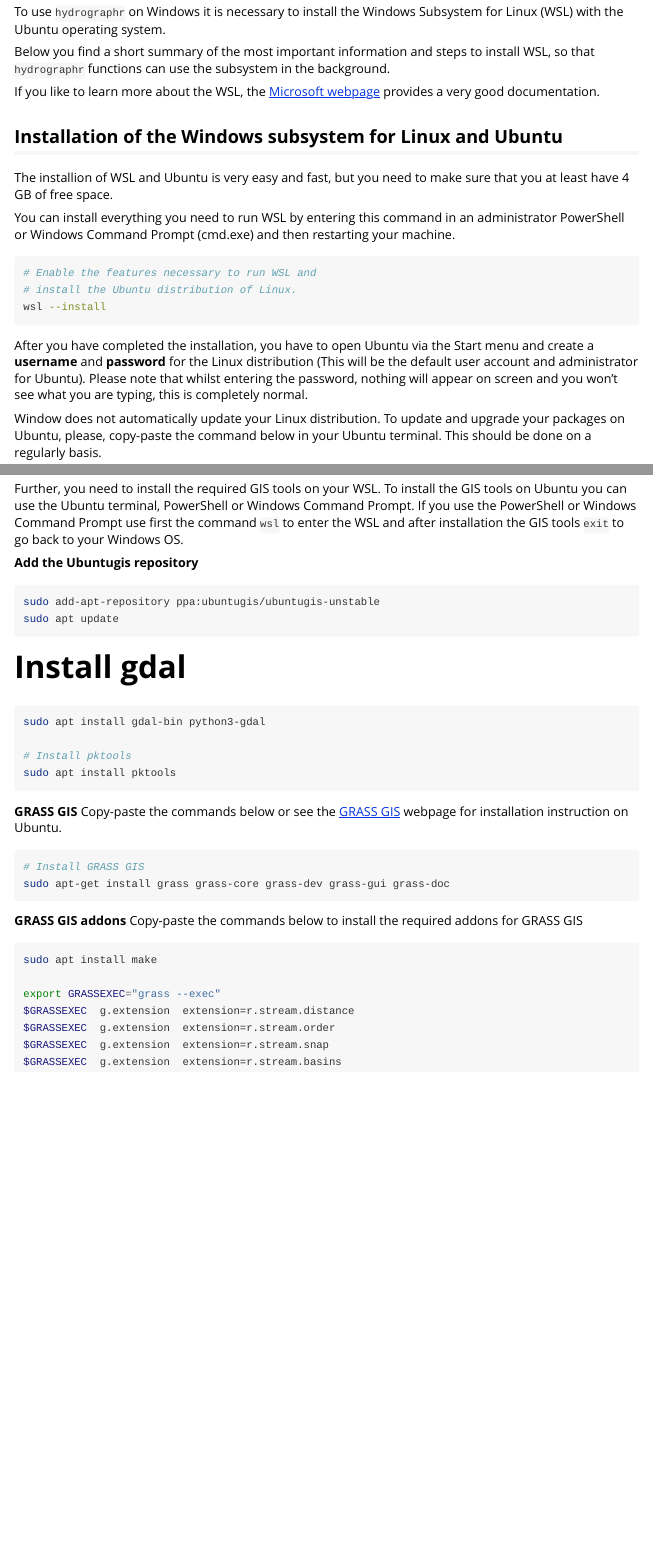
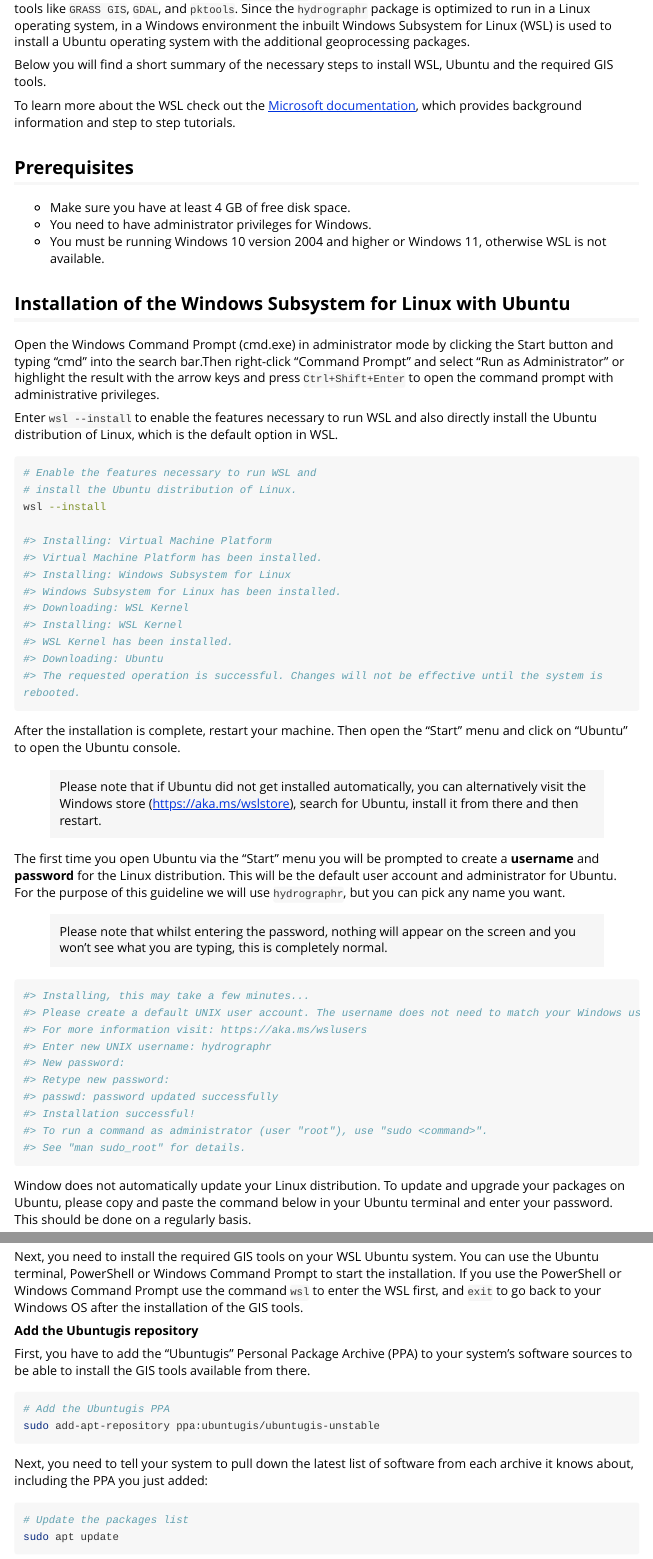
Before and after one commit to glowabio/hydrographr, an R Markdown document (vignettes/windows_system_setup.Rmd): the page in a window 1100 px wide, from 70 px down before the commit and from 140 px down after it, and a second part further down, joined at a grey line. Rendered offline with R 4.5, knitr and Pandoc, with nearby package versions; long lines of code are wrapped.

Commit message:
Update and extend guideline for Windows WSL, Ubuntu and GIS packages

````diff
--- a/vignettes/windows_system_setup.Rmd
+++ b/vignettes/windows_system_setup.Rmd
@@ -1,5 +1,5 @@
 ---
-title: "Windows system setup"
+title: "Setting up the package requirements on Windows"
 output: rmarkdown::html_vignette
 vignette: >
   %\VignetteIndexEntry{Getting started with hydrographr}
@@ -18,27 +18,59 @@ knitr::opts_chunk$set(
 )
 ```
 
-To use `hydrographr` on Windows it is necessary to install the Windows Subsystem for Linux (WSL) with the Ubuntu operating system.
+To handle large geodata efficiently the `hydrographr` package relies on a suite of Open Source geoprocessing tools like  `GRASS GIS`, `GDAL`, and `pktools`. Since the `hydrographr` package is optimized to run in a Linux operating system, in a Windows environment the inbuilt Windows Subsystem for Linux (WSL) is used to install a Ubuntu operating system with the additional geoprocessing packages.
 
-Below you find a short summary of the most important information and steps to install WSL, so that `hydrographr` functions can use the subsystem in the background.
+Below you will find a short summary of the necessary steps to install WSL, Ubuntu and the required GIS tools.
 
-If you like to learn more about the WSL, the [Microsoft webpage](https://learn.microsoft.com/en-us/windows/wsl/) provides a very good documentation.
+To learn more about the WSL check out the [Microsoft documentation](https://learn.microsoft.com/en-us/windows/wsl/), which provides background information and step to step tutorials.
 
-## Installation of the Windows subsystem for Linux and Ubuntu
+## Prerequisites
 
-The installion of WSL and Ubuntu is very easy and fast, but you need to make sure that you at least have 4 GB of free space.
+* Make sure you have at least 4 GB of free disk space.
+* You need to have administrator privileges for Windows.
+* You must be running Windows 10 version 2004 and higher or Windows 11, otherwise WSL is not available.
 
-You can install everything you need to run WSL by entering this command in an administrator PowerShell or Windows Command Prompt (cmd.exe) and then restarting your machine.
+## Installation of the Windows Subsystem for Linux with Ubuntu
+
+Open the Windows Command Prompt (cmd.exe) in administrator mode by clicking the Start button and typing "cmd" into the search bar.Then right-click "Command Prompt" and select "Run as Administrator" or highlight the result with the arrow keys and press `Ctrl+Shift+Enter` to open the command prompt with administrative privileges.
+
+Enter `wsl --install` to enable the features necessary to run WSL and also directly install the Ubuntu distribution of Linux, which is the default option in WSL.
 
 ```{bash, eval=FALSE}
 # Enable the features necessary to run WSL and
 # install the Ubuntu distribution of Linux.
 wsl --install
+
+#> Installing: Virtual Machine Platform
+#> Virtual Machine Platform has been installed.
+#> Installing: Windows Subsystem for Linux
+#> Windows Subsystem for Linux has been installed.
+#> Downloading: WSL Kernel
+#> Installing: WSL Kernel
+#> WSL Kernel has been installed.
+#> Downloading: Ubuntu
+#> The requested operation is successful. Changes will not be effective until the system is rebooted.
 ```
 
-After you have completed the installation, you have to open Ubuntu via the Start menu and create a **username** and **password** for the Linux distribution (This will be the default user account and administrator for Ubuntu). Please note that whilst entering the password, nothing will appear on screen and you won't see what you are typing, this is completely normal.
+After the installation is complete, restart your machine. Then open the "Start" menu and click on "Ubuntu" to open the Ubuntu console.
 
-Window does not automatically update your Linux distribution. To update and upgrade your packages on Ubuntu, please, copy-paste the command below in your Ubuntu terminal. This should be done on a regularly basis.
+> Please note that if Ubuntu did not get installed automatically, you can alternatively visit the Windows store (https://aka.ms/wslstore), search for Ubuntu, install it from there and then restart.
+
+The first time you open Ubuntu via the "Start" menu you will be prompted to create a **username** and **password** for the Linux distribution. This will be the default user account and administrator for Ubuntu. For the purpose of this guideline we will use  `hydrographr`, but you can pick any name you want.
+
+> Please note that whilst entering the password, nothing will appear on the screen and you won't see what you are typing, this is completely normal.
 
 ```{bash, eval=FALSE}
-# Update and upgrade packages on Linux
+#> Installing, this may take a few minutes...
+#> Please create a default UNIX user account. The username does not need to match your Windows username.
+#> For more information visit: https://aka.ms/wslusers
+#> Enter new UNIX username: hydrographr
+#> New password:
+#> Retype new password:
+#> passwd: password updated successfully
+#> Installation successful!
+#> To run a command as administrator (user "root"), use "sudo <command>".
+#> See "man sudo_root" for details.
+```
+
+Window does not automatically update your Linux distribution. To update and upgrade your packages on Ubuntu, please copy and paste the command below in your Ubuntu terminal and enter your password. This should be done on a regularly basis.
@@ -55,9 +89,18 @@ For more details about the username and password see [here](https://learn.micros
-Further, you need to install the required GIS tools on your WSL. To install the GIS tools on Ubuntu you can use the Ubuntu terminal, PowerShell or Windows Command Prompt. If you use the PowerShell or Windows Command Prompt use first the command `wsl` to enter the WSL and after installation the GIS tools `exit` to go back to your Windows OS.
+Next, you need to install the required GIS tools on your WSL Ubuntu system. You can use the Ubuntu terminal, PowerShell or Windows Command Prompt to start the installation. If you use the PowerShell or Windows Command Prompt use the command `wsl` to enter the WSL first, and `exit` to go back to your Windows OS after the installation of the GIS tools.
 
 **Add the Ubuntugis repository**
+
+First, you have to add the "Ubuntugis" Personal Package Archive (PPA) to your system's software sources to be able to install the GIS tools available from there.
+
 ```{bash, eval=FALSE}
+# Add the Ubuntugis PPA
 sudo add-apt-repository ppa:ubuntugis/ubuntugis-unstable
+```
+
+Next, you need to tell your system to pull down the latest list of software from each archive it knows about, including the PPA you just added:
+
+```{bash, eval=FALSE}
+# Update the packages list
 sudo apt update
 ```
 
-# Install gdal
@@ -69,7 +125,8 @@ sudo apt install pktools
 ```
 
 **GRASS GIS**
-Copy-paste the commands below or see the [GRASS GIS](https://grass.osgeo.org/download/linux/) webpage for installation instruction on Ubuntu.
+
+GRASS GIS is a powerful raster, vector, and geospatial processing engine including tools for terrain and ecosystem modeling, hydrology and the processing of satellite and aerial imagery. For more detailed installation instructions check the [GRASS GIS users wiki](https://grasswiki.osgeo.org/wiki/Installation_Guide#Ubuntu) or the [GRASS GIS](https://grass.osgeo.org/) website.
 
 ```{bash, eval=FALSE}
 # Install GRASS GIS
@@ -77,7 +134,9 @@ sudo apt-get install grass grass-core grass-dev grass-gui grass-doc
 ```
 
 **GRASS GIS addons**
-Copy-paste the commands below to install the required addons for GRASS GIS
+
+Copy-paste the commands below to install the required addons for GRASS GIS.
+
 ```{bash, eval=FALSE}
 sudo apt install make
 
````
Also changed, not shown: vignettes/windows_system_setup.Rmd (24 more changed lines).
